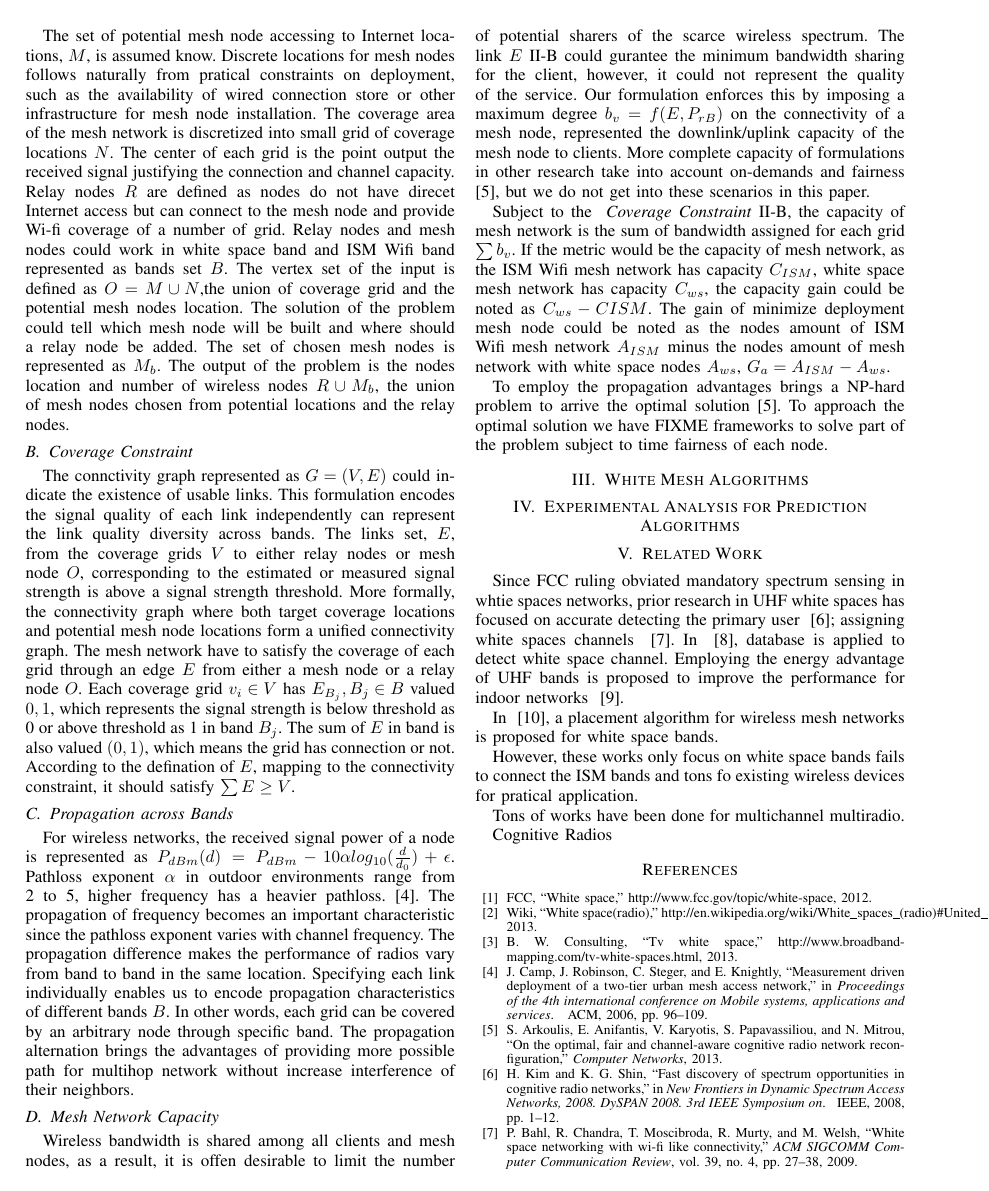
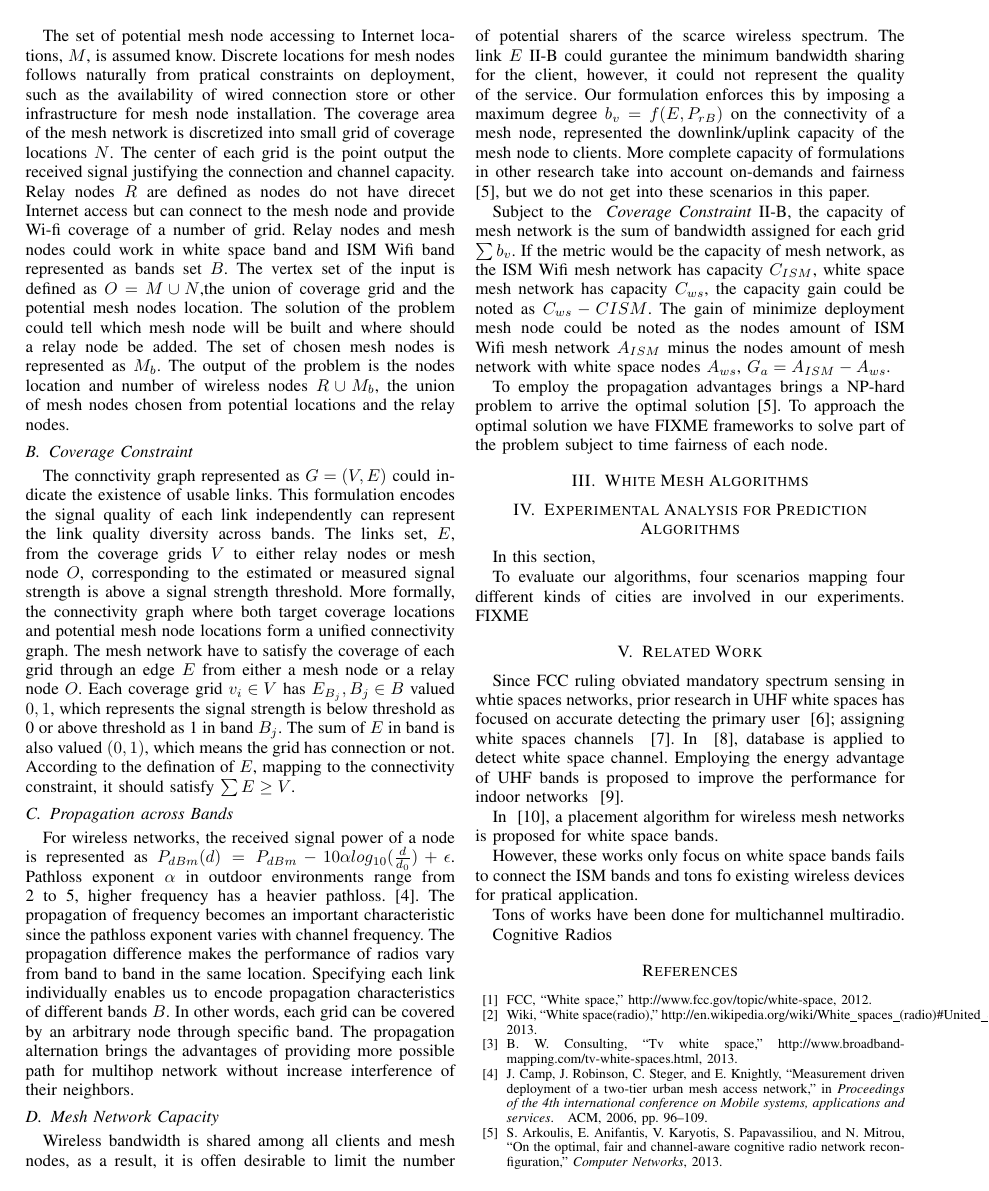
Before and after one commit to bitcpf/jcar_latex, a LaTeX paper (whitemesh.tex, which reads experiment_design.tex): page 2 of 3. Compiled offline with LaTeX, dvips and Ghostscript.

Commit message:
Need to work in experiment_design

```diff
--- a/experiment_design.tex
+++ b/experiment_design.tex
@@ -1,8 +1,9 @@
 \section{Experimental Analysis for Prediction Algorithms}
-\label{sec:experiment design}
+\label{sec:experiment_design}
+In this section,
 
 % Creation of virtual cities
-
+To evaluate our algorithms, four scenarios mapping four different kinds of cities are involved in our experiments. FIXME
 
 
 
```
